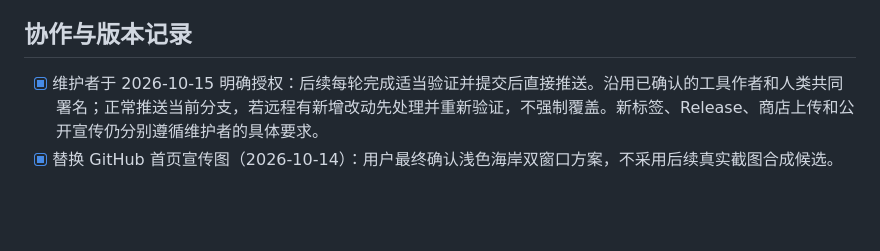
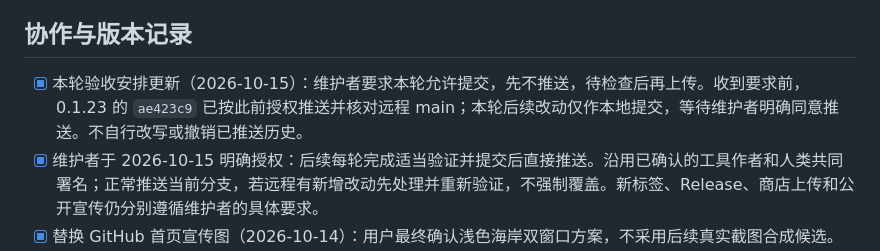
Before and after one commit to lueluelue12138/luma-hdr-photo-viewer, a Markdown page: docs/TODO.md, the part around the change. Drawn GitHub-style; blank space fills up the shorter version.

Commit message:
Record review gate before further pushes in this iteration
Co-authored-by: pengweidong <110977409+lueluelue12138@users.noreply.github.com>

```diff
--- a/docs/TODO.md
+++ b/docs/TODO.md
@@ -12,6 +12,7 @@
 
 ## 协作与版本记录
 
+- [x] 本轮验收安排更新（2026-10-15）：维护者要求本轮允许提交，先不推送，待检查后再上传。收到要求前，0.1.23 的 `ae423c9` 已按此前授权推送并核对远程 main；本轮后续改动仅作本地提交，等待维护者明确同意推送。不自行改写或撤销已推送历史。
 - [x] 维护者于 2026-10-15 明确授权：后续每轮完成适当验证并提交后直接推送。沿用已确认的工具作者和人类共同署名；正常推送当前分支，若远程有新增改动先处理并重新验证，不强制覆盖。新标签、Release、商店上传和公开宣传仍分别遵循维护者的具体要求。
 - [x] 替换 GitHub 首页宣传图（2026-10-14）：用户最终确认浅色海岸双窗口方案，不采用后续真实截图合成候选。仅将选定图无损编码为 WebP，1672×941 尺寸不变；原 PNG 2320056 字节，发布资产 1556588 字节（减少 32.91%），完整解码后 RGBA 逐像素一致，README 引用与图像目视检查通过。来源、编码参数和 SHA256 见 `docs/images/README.md` 与校验 JSON；候选图和源 PNG 只保留在忽略的 `artifacts/promotional-previews/` 中，仓库当前版本只保留一份展示图。旧深色 PNG 原样提交过 2238450 字节，保留既有历史，本轮不改写历史。
 - [ ] 后续新增宣传图先进行无损编码与像素校验，再提交最小的适用格式；如需清理已推送历史中的旧图片，须由维护者明确授权历史改写，先创建可恢复备份并协调其他克隆。
```
